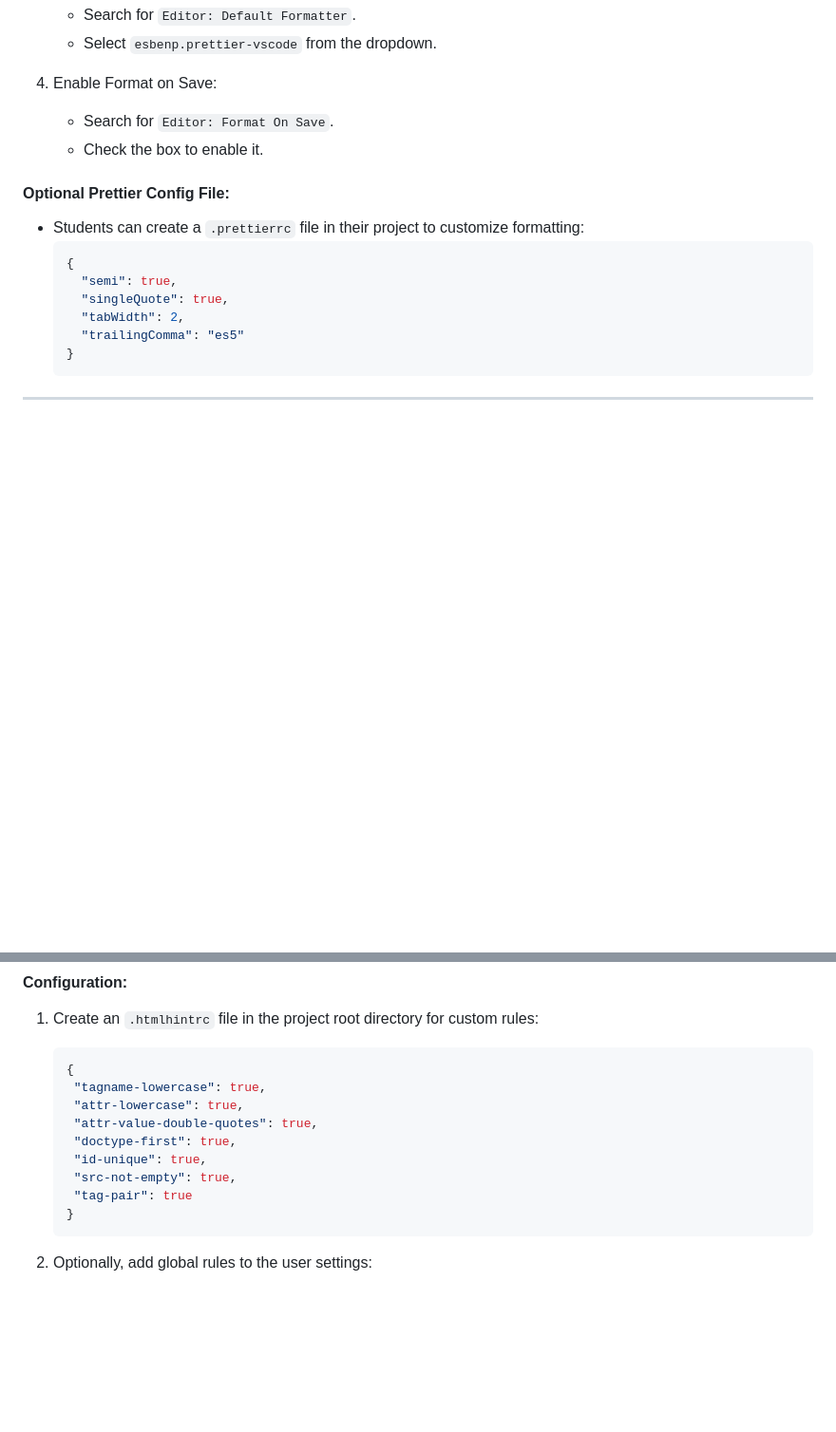
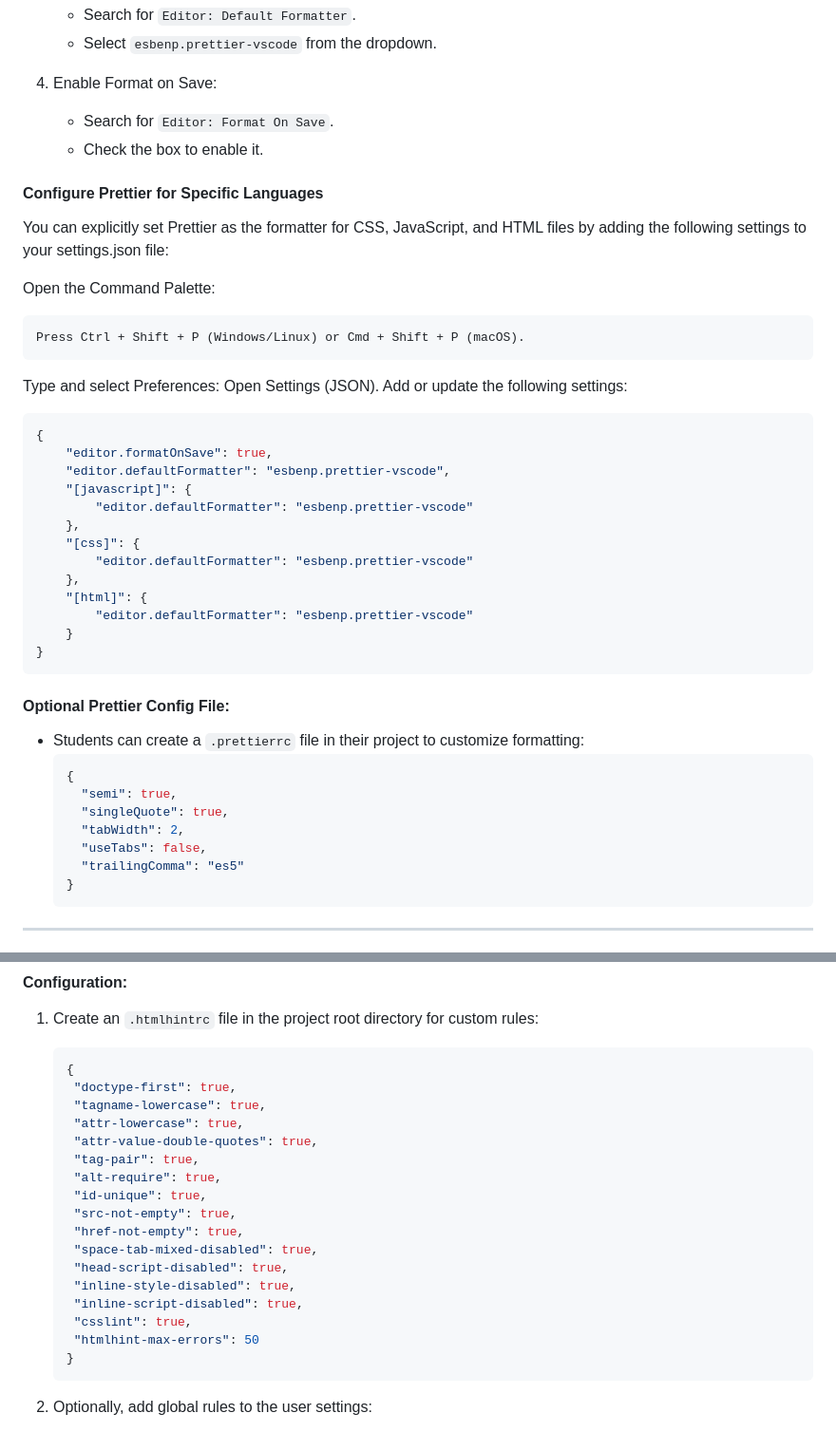
Before and after one commit to ruvebal-udit/web-fundamentals, a Markdown page: tools/README.md, 2 parts joined by grey strips. Shown at 95% size. Rendered like a GitHub page; blank space fills up the shorter version.

Commit message:
Tools: Prettier and HtmlLint .md README modified

````diff
--- a/tools/README.md
+++ b/tools/README.md
@@ -252,6 +252,33 @@ Prettier is a code formatter that ensures consistent formatting.
    - Search for `Editor: Format On Save`.
    - Check the box to enable it.
 
+#### **Configure Prettier for Specific Languages**
+
+You can explicitly set Prettier as the formatter for CSS, JavaScript, and HTML files by adding the following settings to your settings.json file:
+
+Open the Command Palette:
+
+    Press Ctrl + Shift + P (Windows/Linux) or Cmd + Shift + P (macOS).
+
+Type and select Preferences: Open Settings (JSON).
+Add or update the following settings:
+
+```json
+{
+	"editor.formatOnSave": true,
+	"editor.defaultFormatter": "esbenp.prettier-vscode",
+	"[javascript]": {
+		"editor.defaultFormatter": "esbenp.prettier-vscode"
+	},
+	"[css]": {
+		"editor.defaultFormatter": "esbenp.prettier-vscode"
+	},
+	"[html]": {
+		"editor.defaultFormatter": "esbenp.prettier-vscode"
+	}
+}
+```
+
 #### **Optional Prettier Config File:**
 
 - Students can create a `.prettierrc` file in their project to customize formatting:
@@ -260,6 +287,7 @@ Prettier is a code formatter that ensures consistent formatting.
   	"semi": true,
   	"singleQuote": true,
   	"tabWidth": 2,
+  	"useTabs": false,
   	"trailingComma": "es5"
   }
   ```
@@ -282,13 +310,21 @@ HTMLHint is a linter for detecting issues in HTML code.
 
    ```json
    {
+   	"doctype-first": true,
    	"tagname-lowercase": true,
    	"attr-lowercase": true,
    	"attr-value-double-quotes": true,
-   	"doctype-first": true,
+   	"tag-pair": true,
+   	"alt-require": true,
    	"id-unique": true,
    	"src-not-empty": true,
-   	"tag-pair": true
+   	"href-not-empty": true,
+   	"space-tab-mixed-disabled": true,
+   	"head-script-disabled": true,
+   	"inline-style-disabled": true,
+   	"inline-script-disabled": true,
+   	"csslint": true,
+   	"htmlhint-max-errors": 50
    }
    ```
 
````
